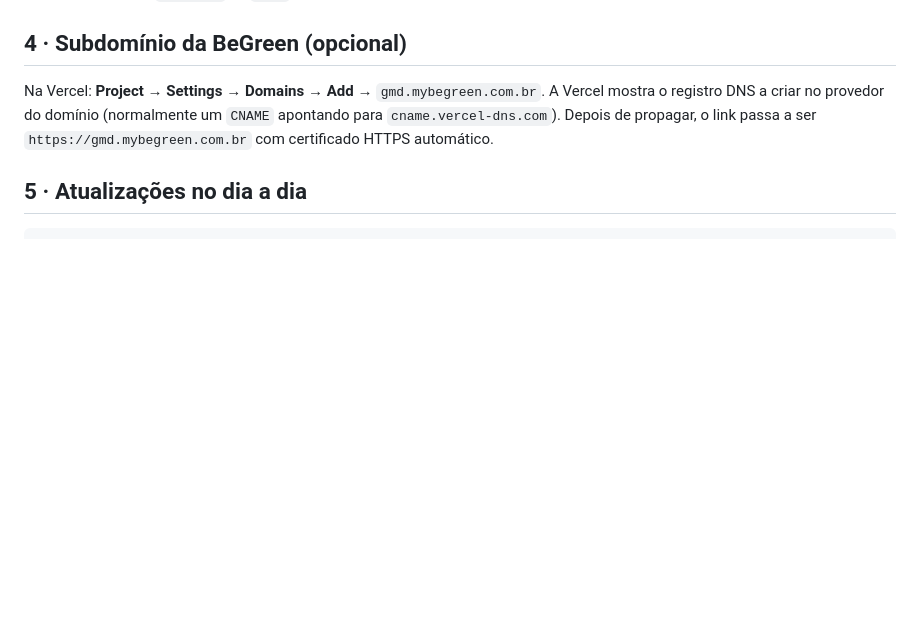
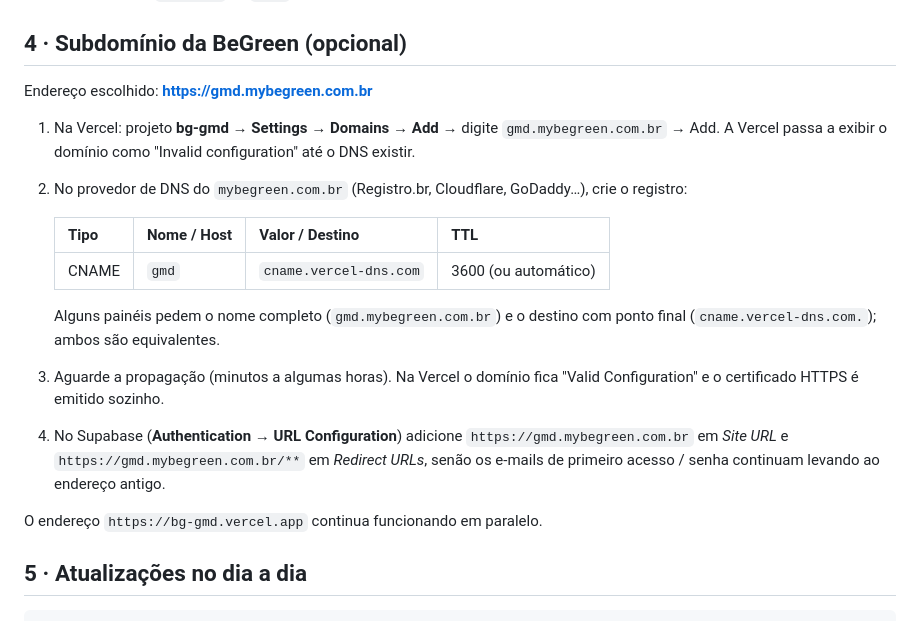
Before and after one commit to kauebrunetti/GMD---Gerador-Memorial-de-C-lculo, a Markdown page: docs/DEPLOY.md, the part around the change. Rendered like a GitHub page; blank space fills up the shorter version.

Commit message:
Deploy: passo a passo do domínio gmd.mybegreen.com.br (CNAME)
Co-Authored-By: Claude Fable 5.1 <noreply@anthropic.com>

```diff
--- a/docs/DEPLOY.md
+++ b/docs/DEPLOY.md
@@ -58,7 +58,20 @@ A partir daqui, todo `git push` na `main` publica uma nova versão. Cada *pull r
 
 ## 4 · Subdomínio da BeGreen (opcional)
 
-Na Vercel: **Project → Settings → Domains → Add** → `gmd.mybegreen.com.br`. A Vercel mostra o registro DNS a criar no provedor do domínio (normalmente um `CNAME` apontando para `cname.vercel-dns.com`). Depois de propagar, o link passa a ser `https://gmd.mybegreen.com.br` com certificado HTTPS automático.
+Endereço escolhido: **https://gmd.mybegreen.com.br**
+
+1. Na Vercel: projeto **bg-gmd → Settings → Domains → Add** → digite `gmd.mybegreen.com.br` → Add. A Vercel passa a exibir o domínio como "Invalid configuration" até o DNS existir.
+2. No provedor de DNS do `mybegreen.com.br` (Registro.br, Cloudflare, GoDaddy…), crie o registro:
+
+   | Tipo  | Nome / Host | Valor / Destino          | TTL      |
+   |-------|-------------|--------------------------|----------|
+   | CNAME | `gmd`       | `cname.vercel-dns.com`   | 3600 (ou automático) |
+
+   Alguns painéis pedem o nome completo (`gmd.mybegreen.com.br`) e o destino com ponto final (`cname.vercel-dns.com.`); ambos são equivalentes.
+3. Aguarde a propagação (minutos a algumas horas). Na Vercel o domínio fica "Valid Configuration" e o certificado HTTPS é emitido sozinho.
+4. No Supabase (**Authentication → URL Configuration**) adicione `https://gmd.mybegreen.com.br` em *Site URL* e `https://gmd.mybegreen.com.br/**` em *Redirect URLs*, senão os e-mails de primeiro acesso / senha continuam levando ao endereço antigo.
+
+O endereço `https://bg-gmd.vercel.app` continua funcionando em paralelo.
 
 ## 5 · Atualizações no dia a dia
 
```
